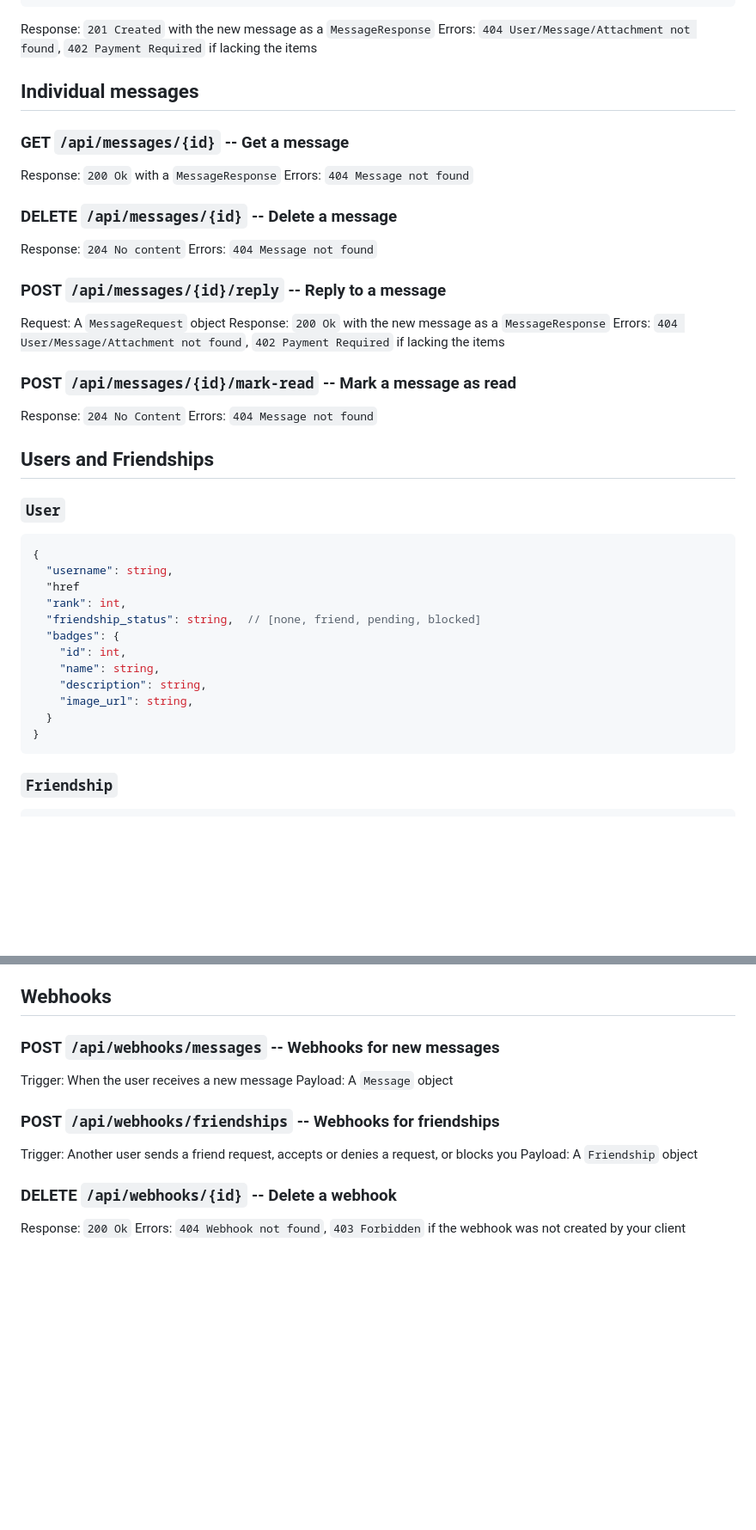
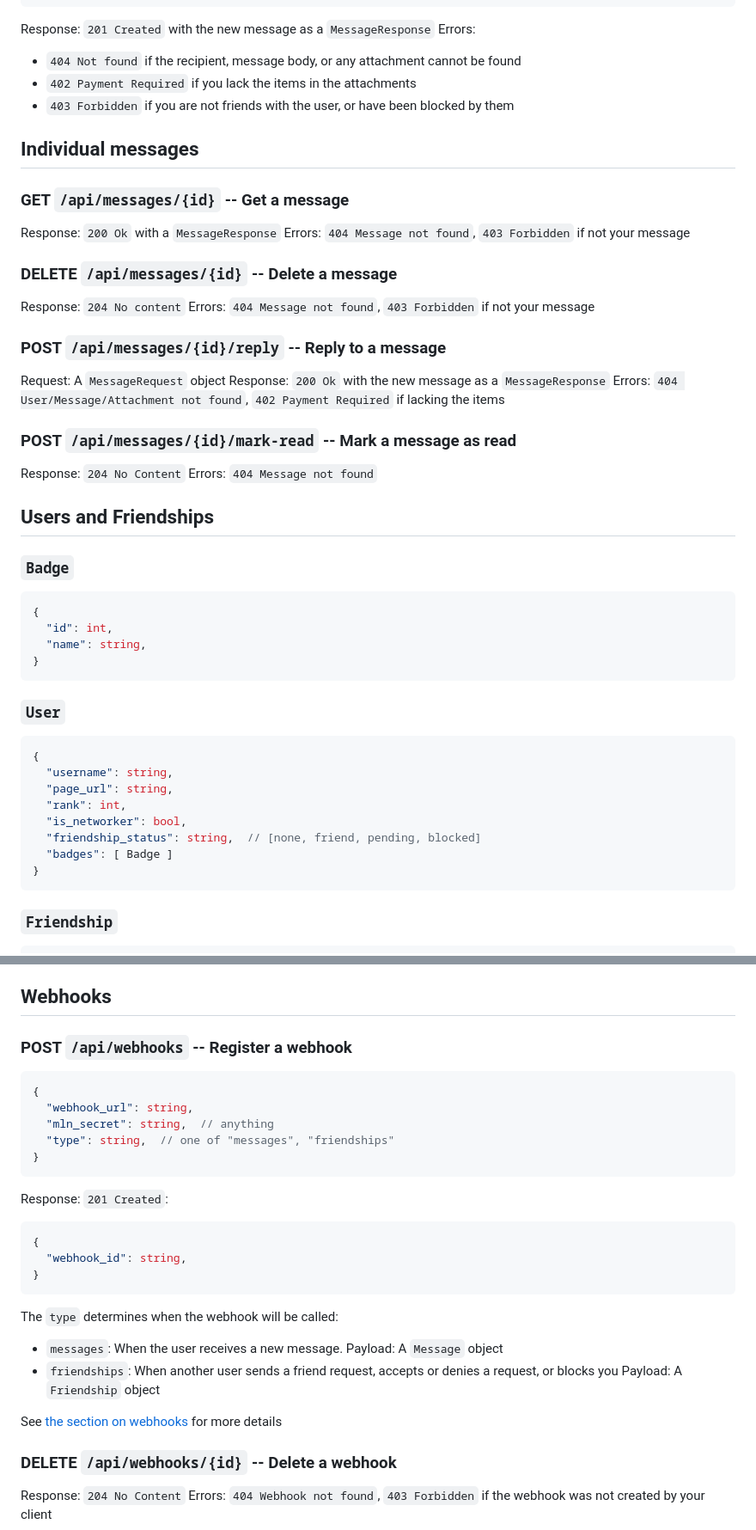
Before and after one commit to MellonNet/mln-backend-emulator, a Markdown page: apis.md, 2 parts joined by grey strips. Shown at 86% size. GitHub-like rendering; blank space fills up the shorter version.

````diff
--- a/apis.md
+++ b/apis.md
@@ -98,19 +84,23 @@ Response: `200 Ok` with an array of the user's most `n` recent `MessageResponse`
 ```
 
 Response: `201 Created` with the new message as a `MessageResponse`
-Errors: `404 User/Message/Attachment not found`, `402 Payment Required` if lacking the items
+Errors:
+
+- `404 Not found` if the recipient, message body, or any attachment cannot be found
+- `402 Payment Required` if you lack the items in the attachments
+- `403 Forbidden` if you are not friends with the user, or have been blocked by them
 
 ## Individual messages
 
 ### GET `/api/messages/{id}` -- Get a message
 
 Response: `200 Ok` with a `MessageResponse`
-Errors: `404 Message not found`
+Errors: `404 Message not found`, `403 Forbidden` if not your message
 
 ### DELETE `/api/messages/{id}` -- Delete a message
 
 Response: `204 No content`
-Errors: `404 Message not found`
+Errors: `404 Message not found`, `403 Forbidden` if not your message
 
 ### POST `/api/messages/{id}/reply` -- Reply to a message
 
@@ -125,20 +115,25 @@ Errors: `404 Message not found`
 
 ## Users and Friendships
 
+### `Badge`
+
+```js
+{
+  "id": int,
+  "name": string,
+}
+```
+
 ### `User`
 
 ```js
 {
   "username": string,
-  "href
+  "page_url": string,
   "rank": int,
+  "is_networker": bool,
   "friendship_status": string,  // [none, friend, pending, blocked]
-  "badges": {
-    "id": int,
-    "name": string,
-    "description": string,
-    "image_url": string,
-  }
+  "badges": [ Badge ]
 }
 ```
 
@@ -235,17 +230,33 @@ Errors:
 
 ## Webhooks
 
-### POST `/api/webhooks/messages` -- Webhooks for new messages
+### POST `/api/webhooks` -- Register a webhook
 
-Trigger: When the user receives a new message
-Payload: A `Message` object
+```js
+{
+  "webhook_url": string,
+  "mln_secret": string,  // anything
+  "type": string,  // one of "messages", "friendships"
+}
+```
 
-### POST `/api/webhooks/friendships` -- Webhooks for friendships
+Response: `201 Created`:
 
-Trigger: Another user sends a friend request, accepts or denies a request, or blocks you
-Payload: A `Friendship` object
+```js
+{
+  "webhook_id": string,
+}
+```
+
+The `type` determines when the webhook will be called:
+
+- `messages`: When the user receives a new message. Payload: A `Message` object
+- `friendships`: When another user sends a friend request, accepts or denies a request, or blocks you
+  Payload: A `Friendship` object
+
+See [the section on webhooks](#Webhooks) for more details
 
 ### DELETE `/api/webhooks/{id}` -- Delete a webhook
 
-Response: `200 Ok`
+Response: `204 No Content`
 Errors: `404 Webhook not found`, `403 Forbidden` if the webhook was not created by your client
````
Also changed, not shown: other parts of apis.md (+18 -32 lines).
